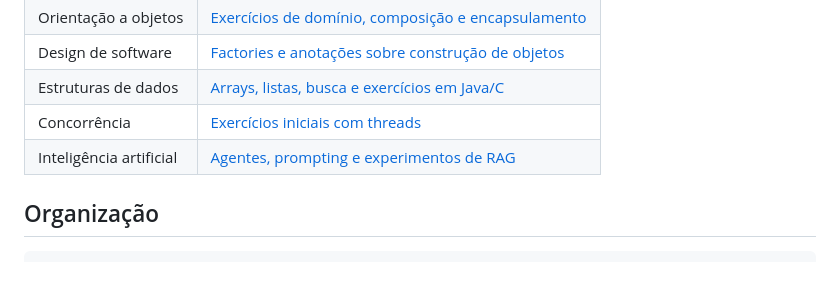
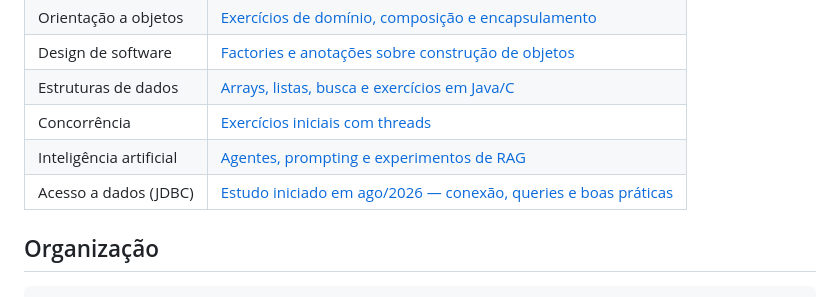
Before and after one commit to guiestevam01/estudo, a Markdown page: README.md, the part around the change. GitHub-like rendering.

Commit message:
docs: register JDBC study start in README
Add jdbc-study to the skills table with study start date (Aug 2026).

```diff
--- a/README.md
+++ b/README.md
@@ -47,6 +47,7 @@ Rotas disponíveis:
 | Estruturas de dados | [Arrays, listas, busca e exercícios em Java/C](estrutura-de-dados) |
 | Concorrência | [Exercícios iniciais com threads](java/concorrencia) |
 | Inteligência artificial | [Agentes, prompting e experimentos de RAG](inteligencia-artificial) |
+| Acesso a dados (JDBC) | [Estudo iniciado em ago/2026 — conexão, queries e boas práticas](java/jdbc-study) |
 
 ## Organização
 
```
